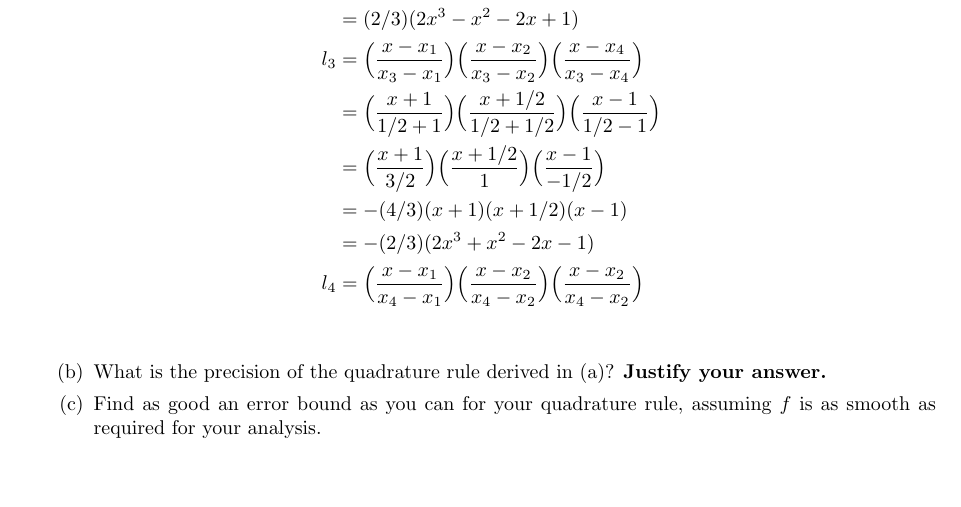
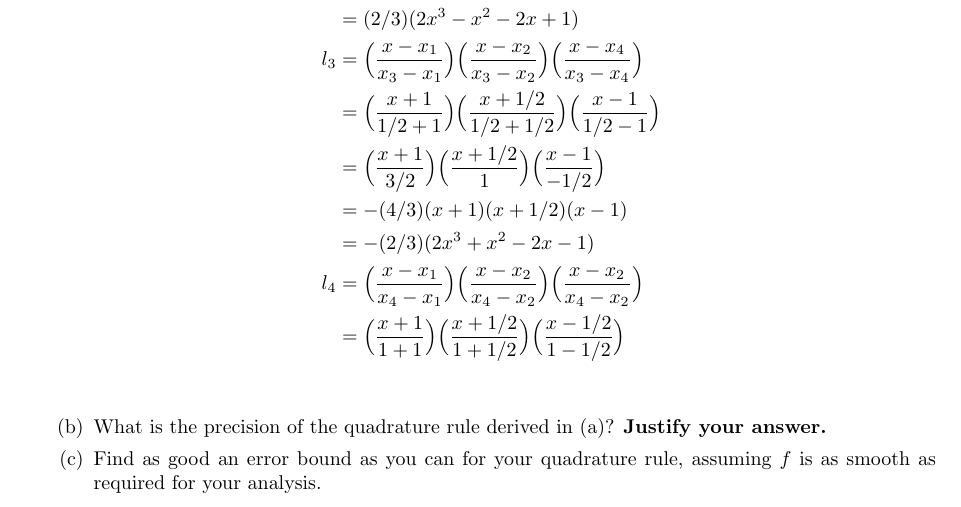
Before and after one commit to poonkeegan/school, a LaTeX document (cscd37/assgn2.tex): part of page 9 of 9, cut so that both start at the same text, the shorter picture padded with empty space. Compiled offline with pdfLaTeX.

Commit message:
Mon Mar 12 13:40:22 EDT 2018

```diff
--- a/cscd37/assgn2.tex
+++ b/cscd37/assgn2.tex
@@ -307,6 +307,7 @@ poonkeeg\\
                 &=-(4/3) ( x + 1)( x + 1/2)( x - 1)\\
                 &= -(2/3)(2x^3+x^2-2x-1)\\
                 l_4 &= \Big( \frac{x - x_1}{x_4 - x_1}\Big)\Big( \frac{x - x_2}{x_4 - x_2}\Big)\Big( \frac{x - x_2}{x_4 - x_2}\Big)\\
+                &= \Big( \frac{x +1}{1 +1}\Big)\Big( \frac{x +1/2}{1 +1/2}\Big)\Big( \frac{x - 1/2}{1 - 1/2}\Big)\\
             \end{align*}
 
             \item What is the precision of the quadrature rule derived in (a)? \textbf{Justify your answer.}
```
Also changed, not shown: cscd37/assgn2.pdf.
